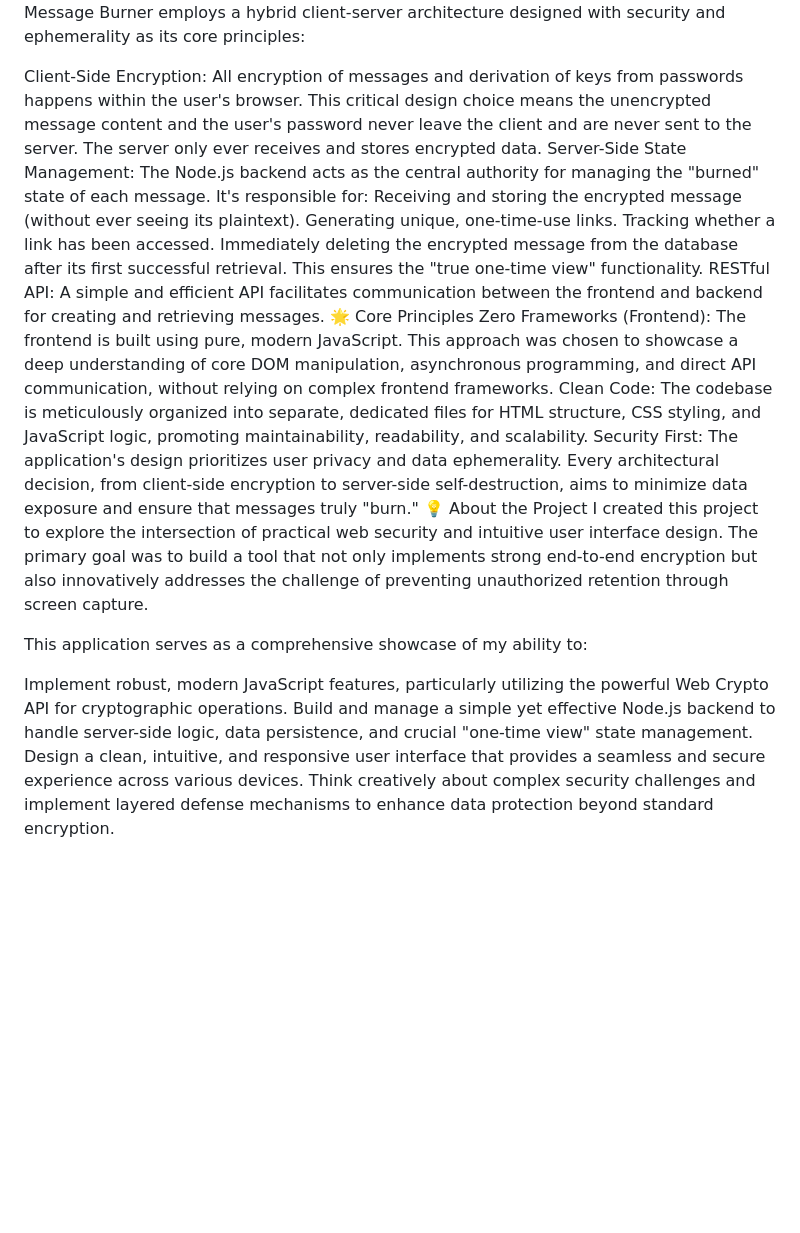
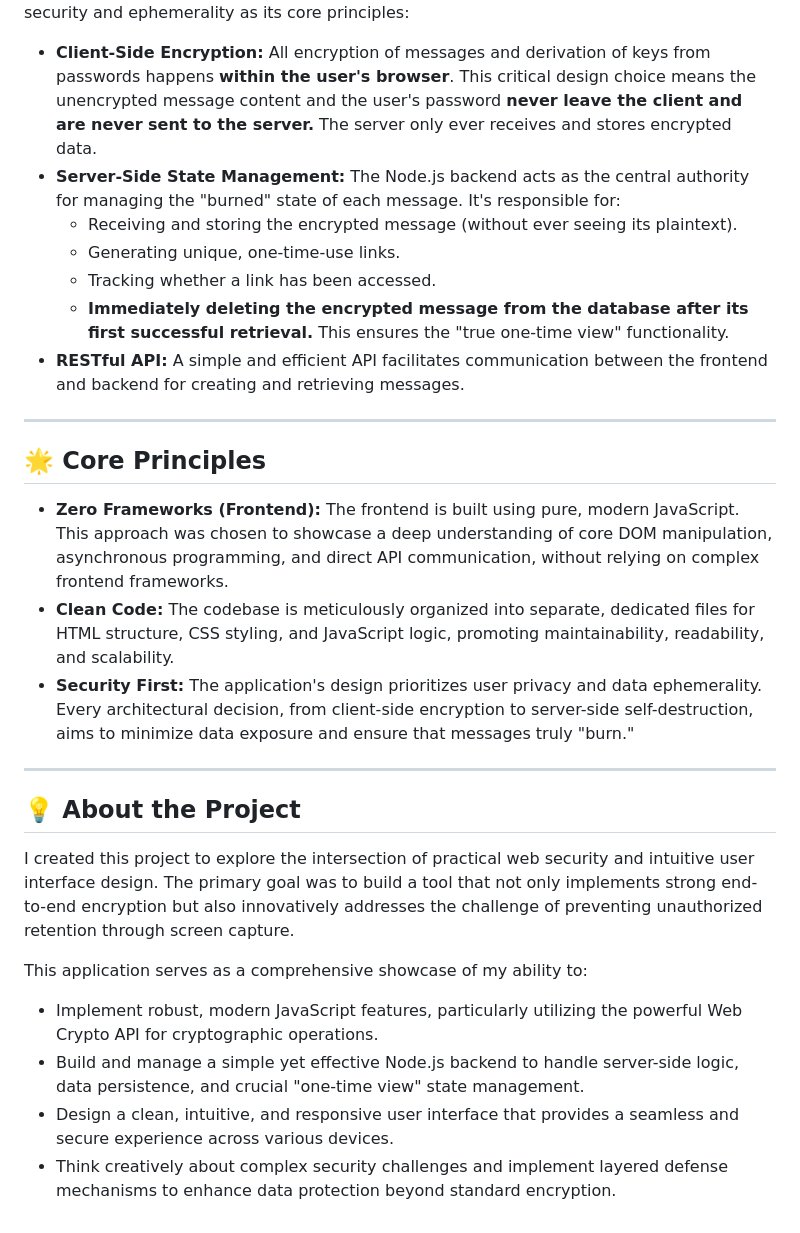
Before and after one commit to devenn05/Burner, a Markdown page: README.md, the part around one of its changes. Rendered like a GitHub page; blank space fills up the shorter version.

```diff
--- a/README.md
+++ b/README.md
@@ -32,22 +50,30 @@ PBKDF2: Used for secure key derivation from user passwords.
 The Secure Message Burner employs a hybrid client-server architecture designed with security and ephemerality as its core principles:
 
-Client-Side Encryption: All encryption of messages and derivation of keys from passwords happens within the user's browser. This critical design choice means the unencrypted message content and the user's password never leave the client and are never sent to the server. The server only ever receives and stores encrypted data.
-Server-Side State Management: The Node.js backend acts as the central authority for managing the "burned" state of each message. It's responsible for:
-Receiving and storing the encrypted message (without ever seeing its plaintext).
-Generating unique, one-time-use links.
-Tracking whether a link has been accessed.
-Immediately deleting the encrypted message from the database after its first successful retrieval. This ensures the "true one-time view" functionality.
-RESTful API: A simple and efficient API facilitates communication between the frontend and backend for creating and retrieving messages.
-🌟 Core Principles
-Zero Frameworks (Frontend): The frontend is built using pure, modern JavaScript. This approach was chosen to showcase a deep understanding of core DOM manipulation, asynchronous programming, and direct API communication, without relying on complex frontend frameworks.
-Clean Code: The codebase is meticulously organized into separate, dedicated files for HTML structure, CSS styling, and JavaScript logic, promoting maintainability, readability, and scalability.
-Security First: The application's design prioritizes user privacy and data ephemerality. Every architectural decision, from client-side encryption to server-side self-destruction, aims to minimize data exposure and ensure that messages truly "burn."
-💡 About the Project
+* **Client-Side Encryption:** All encryption of messages and derivation of keys from passwords happens **within the user's browser**. This critical design choice means the unencrypted message content and the user's password **never leave the client and are never sent to the server.** The server only ever receives and stores encrypted data.
+* **Server-Side State Management:** The Node.js backend acts as the central authority for managing the "burned" state of each message. It's responsible for:
+    * Receiving and storing the encrypted message (without ever seeing its plaintext).
+    * Generating unique, one-time-use links.
+    * Tracking whether a link has been accessed.
+    * **Immediately deleting the encrypted message from the database after its first successful retrieval.** This ensures the "true one-time view" functionality.
+* **RESTful API:** A simple and efficient API facilitates communication between the frontend and backend for creating and retrieving messages.
+
+---
+
+## 🌟 Core Principles
+
+* **Zero Frameworks (Frontend):** The frontend is built using pure, modern JavaScript. This approach was chosen to showcase a deep understanding of core DOM manipulation, asynchronous programming, and direct API communication, without relying on complex frontend frameworks.
+* **Clean Code:** The codebase is meticulously organized into separate, dedicated files for HTML structure, CSS styling, and JavaScript logic, promoting maintainability, readability, and scalability.
+* **Security First:** The application's design prioritizes user privacy and data ephemerality. Every architectural decision, from client-side encryption to server-side self-destruction, aims to minimize data exposure and ensure that messages truly "burn."
+
+---
+
+## 💡 About the Project
+
 I created this project to explore the intersection of practical web security and intuitive user interface design. The primary goal was to build a tool that not only implements strong end-to-end encryption but also innovatively addresses the challenge of preventing unauthorized retention through screen capture.
 
 This application serves as a comprehensive showcase of my ability to:
 
-Implement robust, modern JavaScript features, particularly utilizing the powerful Web Crypto API for cryptographic operations.
-Build and manage a simple yet effective Node.js backend to handle server-side logic, data persistence, and crucial "one-time view" state management.
-Design a clean, intuitive, and responsive user interface that provides a seamless and secure experience across various devices.
-Think creatively about complex security challenges and implement layered defense mechanisms to enhance data protection beyond standard encryption.
+* Implement robust, modern JavaScript features, particularly utilizing the powerful Web Crypto API for cryptographic operations.
+* Build and manage a simple yet effective Node.js backend to handle server-side logic, data persistence, and crucial "one-time view" state management.
+* Design a clean, intuitive, and responsive user interface that provides a seamless and secure experience across various devices.
+* Think creatively about complex security challenges and implement layered defense mechanisms to enhance data protection beyond standard encryption.
```
Also changed, not shown: other parts of README.md (+47 -29 lines).
